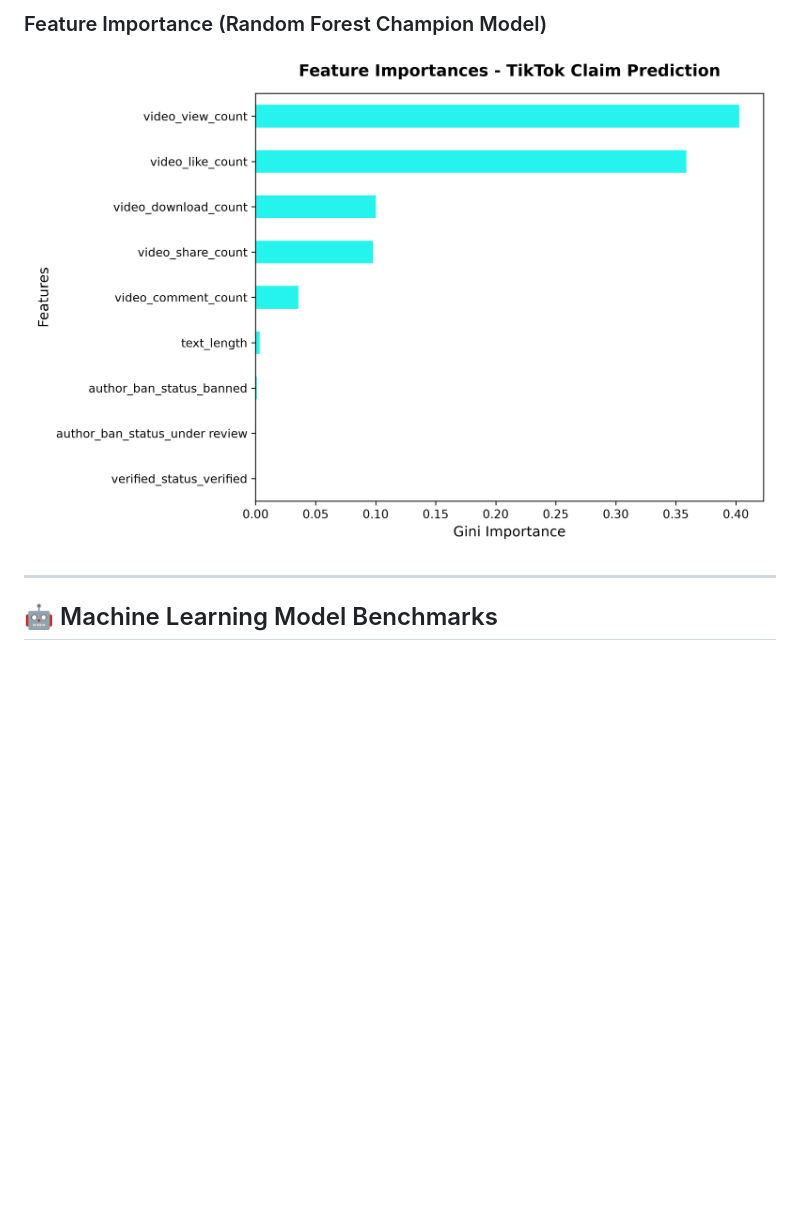
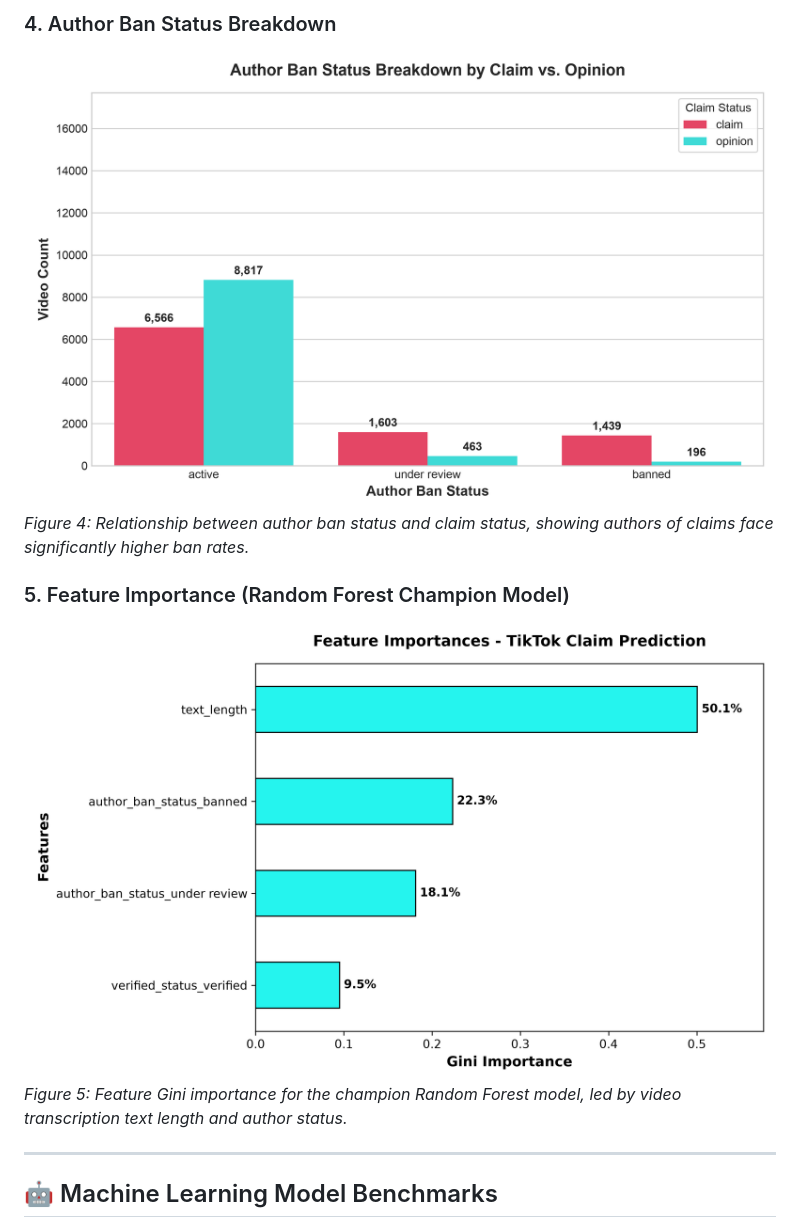
Before and after one commit to asmaessaedi30-sketch/TikTok-Claim-Classification-Project, a Markdown page: README.md, the part around the change printed below. Rendered like a GitHub page; pictures changed too: visualizations/author_ban_status_claim.png, visualizations/feature_importance.png; blank space fills up the shorter version.

```diff
--- a/README.md
+++ b/README.md
@@ -95,6 +98,11 @@ Analysis of **19,382 TikTok videos** revealed stark structural differences betwe
 
-### Feature Importance (Random Forest Champion Model)
+### 4. Author Ban Status Breakdown
+![Author Ban Status Breakdown](visualizations/author_ban_status_claim.png)
+*Figure 4: Relationship between author ban status and claim status, showing authors of claims face significantly higher ban rates.*
+
+### 5. Feature Importance (Random Forest Champion Model)
 ![Feature Importance](visualizations/feature_importance.png)
+*Figure 5: Feature Gini importance for the champion Random Forest model, led by video transcription text length and author status.*
 
 ---
 
```
Also changed, not shown: other parts of README.md (+15 -8 lines), visualizations/claim_by_verified_status.png, visualizations/claim_status_distribution.png, visualizations/confusion_matrix_rf.png, visualizations/engagement_by_claim_status.png, 3 other files.
